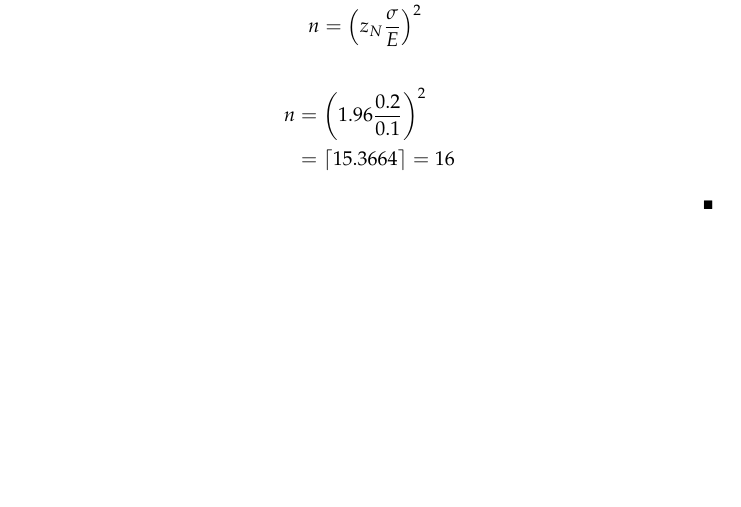
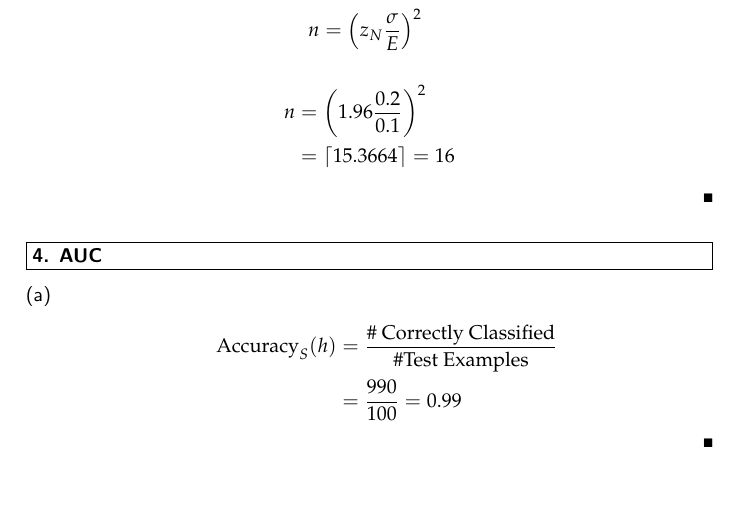
Before and after one commit to mmschwalb/ILAS_sheet6, a LaTeX problem sheet (ILAS-solution-assignment-06-group6.tex): part of the page, cut so that both start at the same text. The pictures show the PDF file ILAS-solution-assignment-06-group6.pdf that the author committed with the source.

Commit message:
4, (a) added

```diff
--- a/ILAS-solution-assignment-06-group6.tex
+++ b/ILAS-solution-assignment-06-group6.tex
@@ -84,4 +84,17 @@
 			\end{align*}
 		\end{solution}
 
+		\begin{problem}[4. AUC]
+				\end{problem}
+
+				\begin{solution}
+					\begin{enumerate}[(a)]
+						\item
+							\begin{align*}
+								\textrm{Accuracy}_S(h) & = \frac{\textrm{\# Correctly Classified}}{\textrm{\#Test Examples}}\\
+												       & = \frac{990}{100} = 0.99
+							\end{align*}
+					\end{enumerate}
+				\end{solution}
+
 	\end{document}
```
Also changed, not shown: ILAS-solution-assignment-06-group6.pdf.
